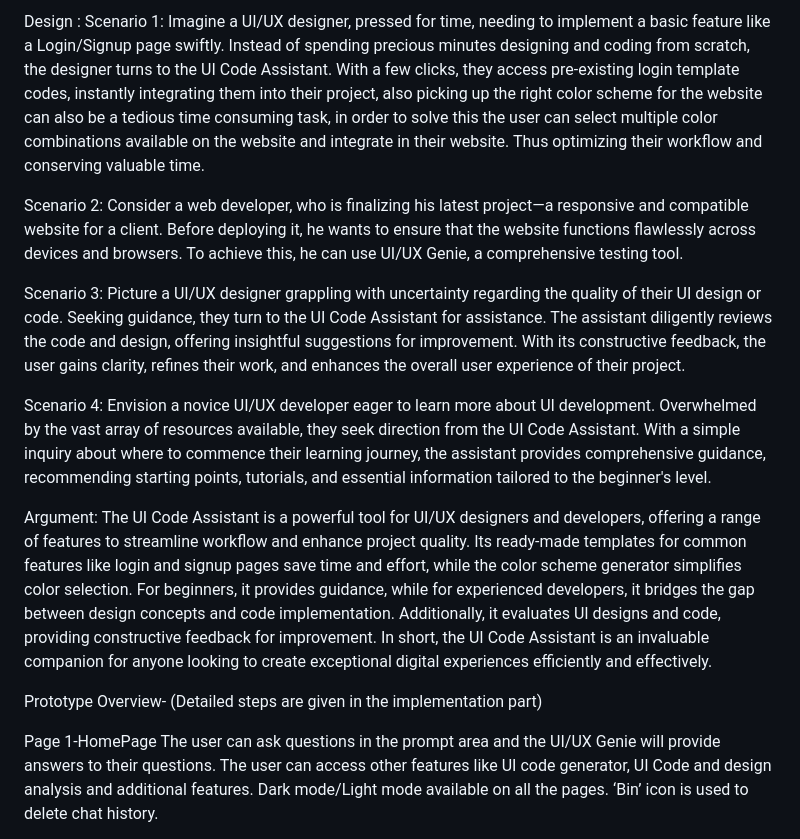
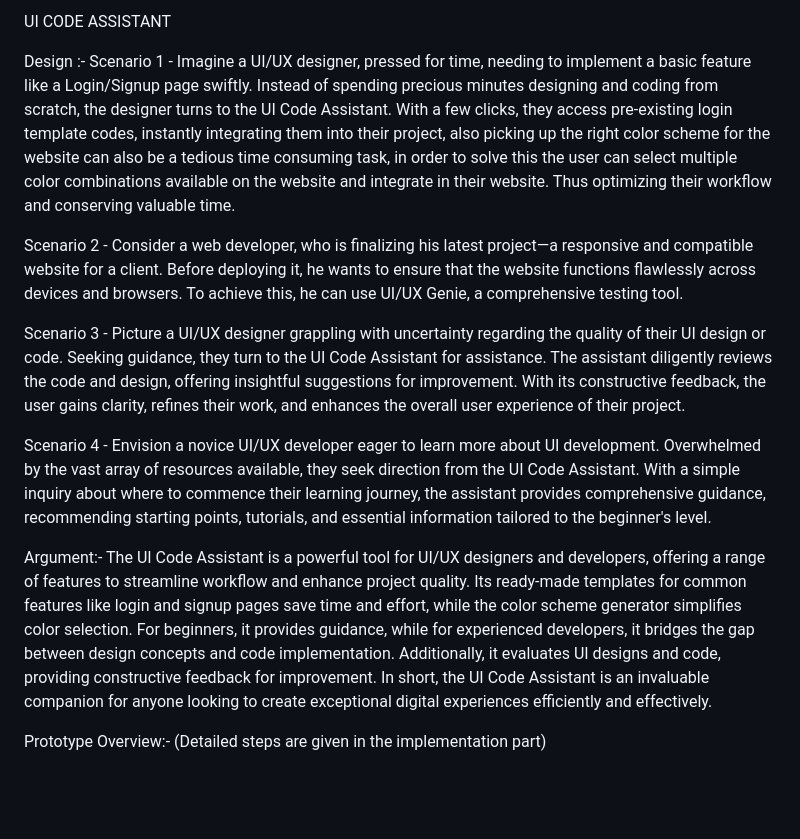
Before and after one commit to miloni1211/UI-Code-Assistant, a Markdown page: README.md, the part around one of its changes. Rendered like a GitHub page; blank space fills up the shorter version.

```diff
--- a/README.md
+++ b/README.md
@@ -1,51 +1,16 @@
- Design :
- Scenario 1:
- Imagine a UI/UX designer, pressed for time, needing to implement a basic feature like a
- Login/Signup page swiftly. Instead of spending precious minutes designing and coding
- from scratch, the designer turns to the UI Code Assistant. With a few clicks, they access
- pre-existing login template codes, instantly integrating them into their project, also
- picking up the right color scheme for the website can also be a tedious time consuming
- task, in order to solve this the user can select multiple color combinations available on
- the website and integrate in their website. Thus optimizing their workflow and
- conserving valuable time.
+UI CODE ASSISTANT
 
- Scenario 2:
- Consider a web developer, who is finalizing his latest project—a responsive and
- compatible website for a client. Before deploying it, he wants to ensure that the website
- functions flawlessly across devices and browsers. To achieve this, he can use UI/UX
- Genie, a comprehensive testing tool.
+Design :-
+Scenario 1 - Imagine a UI/UX designer, pressed for time, needing to implement a basic feature like a Login/Signup page swiftly. Instead of spending precious minutes designing and coding from scratch, the designer turns to the UI Code Assistant. With a few clicks, they access pre-existing login template codes, instantly integrating them into their project, also picking up the right color scheme for the website can also be a tedious time consuming task, in order to solve this the user can select multiple color combinations available on the website and integrate in their website. Thus optimizing their workﬂow and conserving valuable time.
 
- Scenario 3:
- Picture a UI/UX designer grappling with uncertainty regarding the quality of their UI
- design or code. Seeking guidance, they turn to the UI Code Assistant for assistance. The
- assistant diligently reviews the code and design, offering insightful suggestions for
- improvement. With its constructive feedback, the user gains clarity, refines their work,
- and enhances the overall user experience of their project.
+Scenario 2 - Consider a web developer, who is ﬁnalizing his latest project—a responsive and compatible website for a client. Before deploying it, he wants to ensure that the website functions ﬂawlessly across devices and browsers. To achieve this, he can use UI/UX Genie, a comprehensive testing tool.
 
- Scenario 4:
- Envision a novice UI/UX developer eager to learn more about UI development.
- Overwhelmed by the vast array of resources available, they seek direction from the UI
- Code Assistant. With a simple inquiry about where to commence their learning journey,
- the assistant provides comprehensive guidance, recommending starting points,
- tutorials, and essential information tailored to the beginner's level.
+Scenario 3 - Picture a UI/UX designer grappling with uncertainty regarding the quality of their UI design or code. Seeking guidance, they turn to the UI Code Assistant for assistance. The assistant diligently reviews the code and design, offering insightful suggestions for improvement. With its constructive feedback, the user gains clarity, reﬁnes their work, and enhances the overall user experience of their project.
 
- Argument:
- The UI Code Assistant is a powerful tool for UI/UX designers and developers, offering a
- range of features to streamline workflow and enhance project quality. Its ready-made
- templates for common features like login and signup pages save time and effort, while
- the color scheme generator simplifies color selection. For beginners, it provides
- guidance, while for experienced developers, it bridges the gap between design concepts
- and code implementation. Additionally, it evaluates UI designs and code, providing
- constructive feedback for improvement. In short, the UI Code Assistant is an invaluable
- companion for anyone looking to create exceptional digital experiences efficiently and
- effectively.
+Scenario 4 - Envision a novice UI/UX developer eager to learn more about UI development. Overwhelmed by the vast array of resources available, they seek direction from the UI Code Assistant. With a simple inquiry about where to commence their learning journey, the assistant provides comprehensive guidance, recommending starting points, tutorials, and essential information tailored to the beginner's level.
 
- Prototype Overview- (Detailed steps are given in the implementation part)
+Argument:-
+The UI Code Assistant is a powerful tool for UI/UX designers and developers, offering a range of features to streamline workﬂow and enhance project quality. Its ready-made templates for common features like login and signup pages save time and effort, while the color scheme generator simpliﬁes color selection. For beginners, it provides guidance, while for experienced developers, it bridges the gap between design concepts and code implementation. Additionally, it evaluates UI designs and code, providing constructive feedback for improvement. In short, the UI Code Assistant is an invaluable companion for anyone looking to create exceptional digital experiences eﬃciently and effectively.
 
- Page 1-HomePage
- The user can ask questions in the prompt area and the UI/UX Genie will provide answers
- to their questions. The user can access other features like UI code generator, UI Code
- and design analysis and additional features.
- Dark mode/Light mode available on all the pages. ‘Bin’ icon is used to delete chat
- history.
+Prototype Overview:- (Detailed steps are given in the implementation part)
 
```
Also changed, not shown: other parts of README.md (+16 -152 lines).
